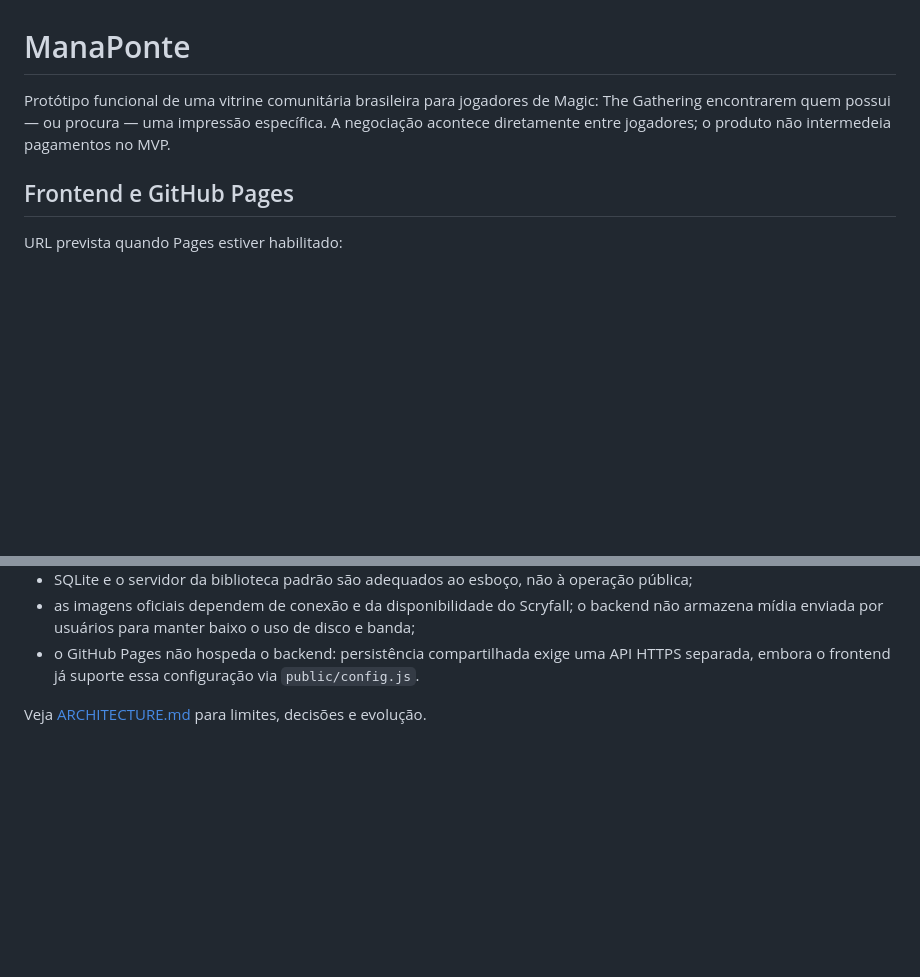
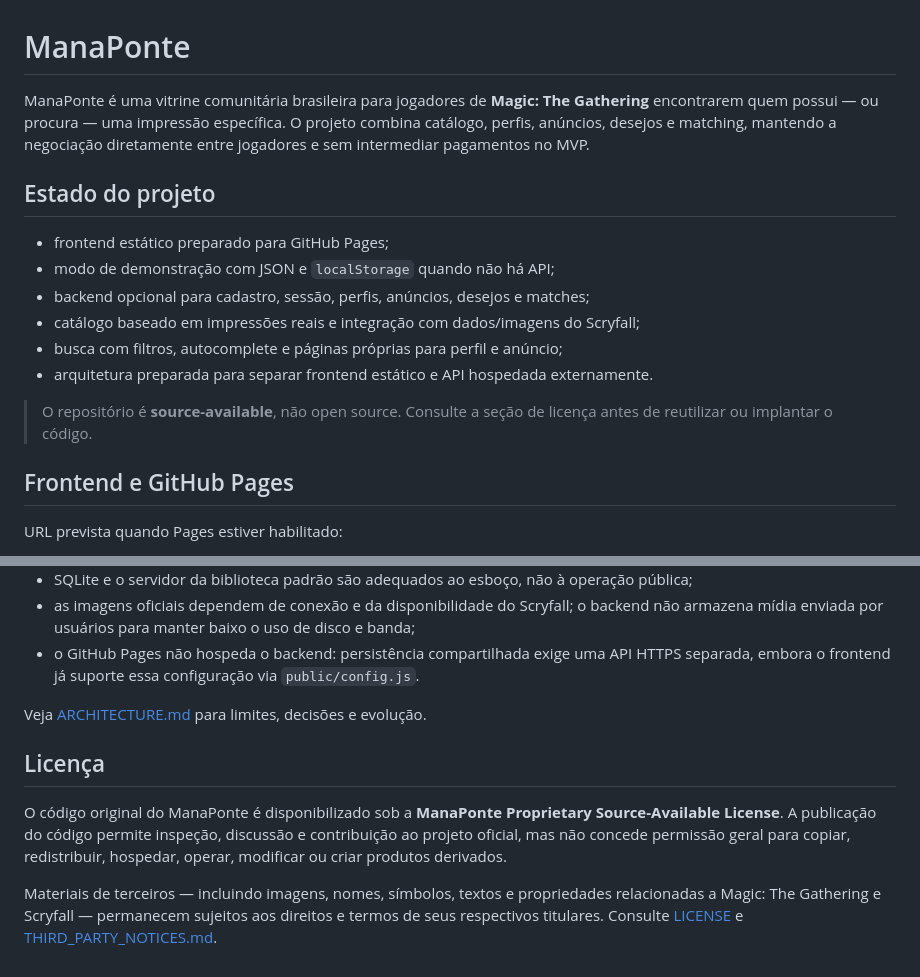
Before and after one commit to xoykor/mana-ponte, a Markdown page: README.md, 2 parts joined by grey strips. Drawn GitHub-style; blank space fills up the shorter version.

Commit message:
docs: refresh project status and licensing

```diff
--- a/README.md
+++ b/README.md
@@ -1,6 +1,17 @@
 # ManaPonte
 
-Protótipo funcional de uma vitrine comunitária brasileira para jogadores de Magic: The Gathering encontrarem quem possui — ou procura — uma impressão específica. A negociação acontece diretamente entre jogadores; o produto não intermedeia pagamentos no MVP.
+ManaPonte é uma vitrine comunitária brasileira para jogadores de **Magic: The Gathering** encontrarem quem possui — ou procura — uma impressão específica. O projeto combina catálogo, perfis, anúncios, desejos e matching, mantendo a negociação diretamente entre jogadores e sem intermediar pagamentos no MVP.
+
+## Estado do projeto
+
+- frontend estático preparado para GitHub Pages;
+- modo de demonstração com JSON e `localStorage` quando não há API;
+- backend opcional para cadastro, sessão, perfis, anúncios, desejos e matches;
+- catálogo baseado em impressões reais e integração com dados/imagens do Scryfall;
+- busca com filtros, autocomplete e páginas próprias para perfil e anúncio;
+- arquitetura preparada para separar frontend estático e API hospedada externamente.
+
+> O repositório é **source-available**, não open source. Consulte a seção de licença antes de reutilizar ou implantar o código.
 
 ## Frontend e GitHub Pages
 
@@ -163,3 +174,10 @@ caminho explicitamente ou definir essa variável sem as variáveis específicas.
 - o GitHub Pages não hospeda o backend: persistência compartilhada exige uma API HTTPS separada, embora o frontend já suporte essa configuração via `public/config.js`.
 
 Veja [ARCHITECTURE.md](ARCHITECTURE.md) para limites, decisões e evolução.
+
+
+## Licença
+
+O código original do ManaPonte é disponibilizado sob a **ManaPonte Proprietary Source-Available License**. A publicação do código permite inspeção, discussão e contribuição ao projeto oficial, mas não concede permissão geral para copiar, redistribuir, hospedar, operar, modificar ou criar produtos derivados.
+
+Materiais de terceiros — incluindo imagens, nomes, símbolos, textos e propriedades relacionadas a Magic: The Gathering e Scryfall — permanecem sujeitos aos direitos e termos de seus respectivos titulares. Consulte [LICENSE](LICENSE) e [THIRD_PARTY_NOTICES.md](THIRD_PARTY_NOTICES.md).
```
